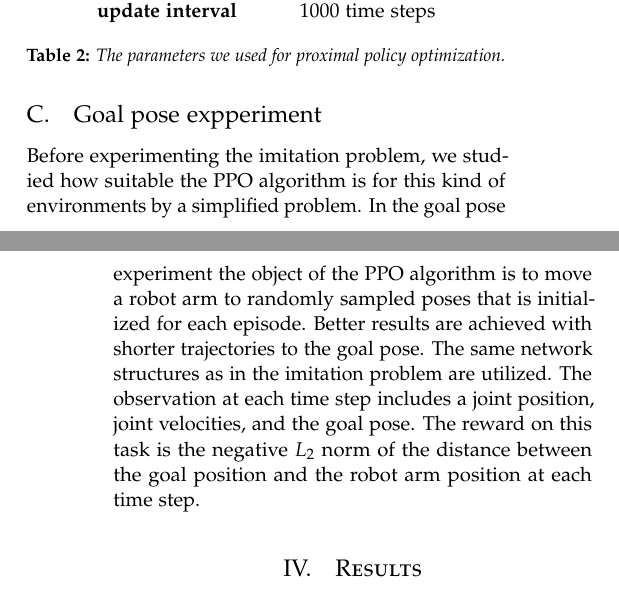
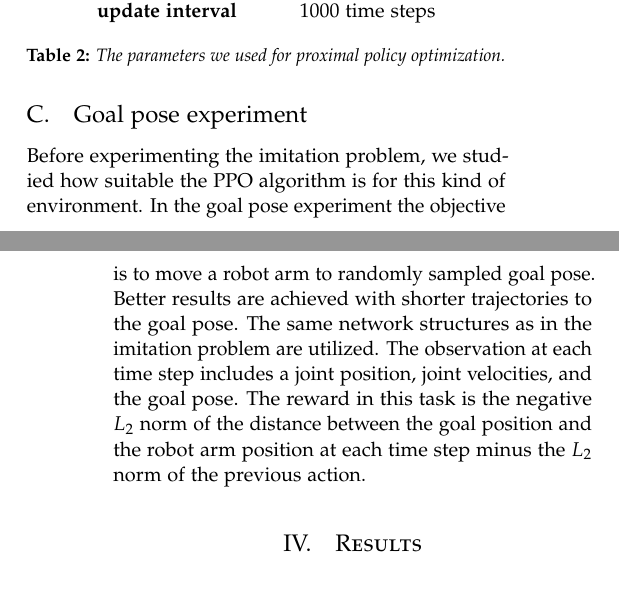
Before and after one commit to gamleksi/charlatan, a LaTeX paper (report/report.tex, which reads report/03-experiments.tex): two parts of the columns of pages 3 and 4 of 6, joined at a grey line, cut so that both start at the same text. Compiled offline with pdfLaTeX.

Commit message:
last fixes, for real, for real

```diff
--- a/report/03-experiments.tex
+++ b/report/03-experiments.tex
@@ -78,6 +78,6 @@ We trained the imitation agent by running 16 processes of the simulation in para
     \label{ppo-params}
 }
 
-\subsection{Goal pose expperiment}
+\subsection{Goal pose experiment}
 
-Before experimenting the imitation problem, we studied how suitable the PPO algorithm is for this kind of environments by a simplified problem. In the goal pose experiment the object of the PPO algorithm is to move a robot arm to randomly sampled poses that is initialized for each episode. Better results are achieved with shorter trajectories to the goal pose. The same network structures as in the imitation problem are utilized. The observation at each time step includes a joint position, joint velocities, and the goal pose. The reward on this task is the negative $L_2$ norm of the distance between the goal position and the robot arm position at each time step.
+Before experimenting the imitation problem, we studied how suitable the PPO algorithm is for this kind of environment. In the goal pose experiment the objective is to move a robot arm to randomly sampled goal pose. Better results are achieved with shorter trajectories to the goal pose. The same network structures as in the imitation problem are utilized. The observation at each time step includes a joint position, joint velocities, and the goal pose. The reward in this task is the negative $L_2$ norm of the distance between the goal position and the robot arm position at each time step minus the $L_2$ norm of the previous action.
```
Also changed, not shown: report/report.pdf.
